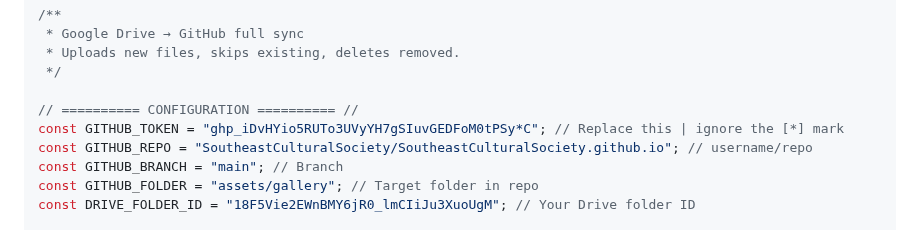
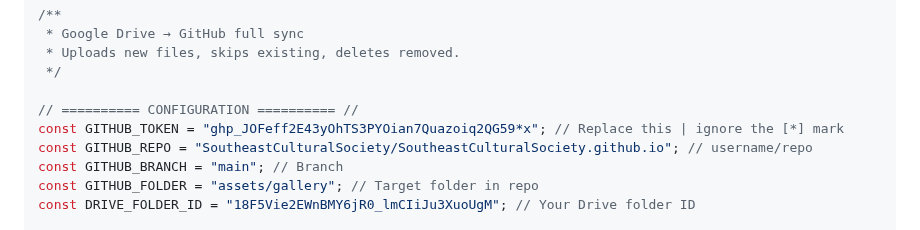
Before and after one commit to SoutheastCulturalSociety/SoutheastCulturalSociety.github.io, a Markdown page: README.md, the part around the change. GitHub-like rendering.

Commit message:
Change GitHub token in README.md
Updated the GitHub token in the README file.

```diff
--- a/README.md
+++ b/README.md
@@ -17,7 +17,7 @@ This script handles the full synchronization of images from Google Drive to the
  */
 
 // ========== CONFIGURATION ========== //
-const GITHUB_TOKEN = "ghp_iDvHYio5RUTo3UVyYH7gSIuvGEDFoM0tPSy*C"; // Replace this | ignore the [*] mark
+const GITHUB_TOKEN = "ghp_JOFeff2E43yOhTS3PYOian7Quazoiq2QG59*x"; // Replace this | ignore the [*] mark
 const GITHUB_REPO = "SoutheastCulturalSociety/SoutheastCulturalSociety.github.io"; // username/repo
 const GITHUB_BRANCH = "main"; // Branch
 const GITHUB_FOLDER = "assets/gallery"; // Target folder in repo
```
